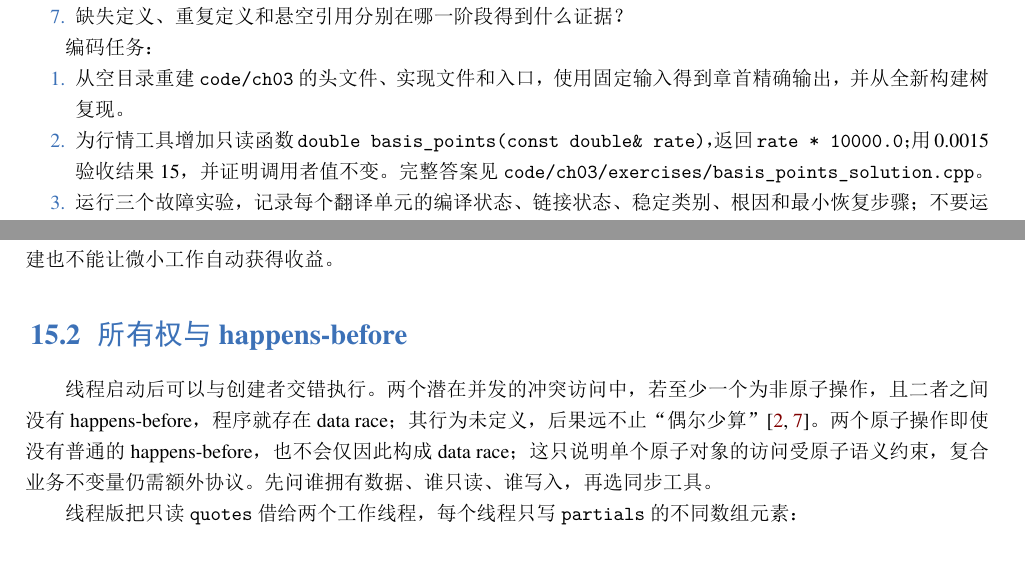
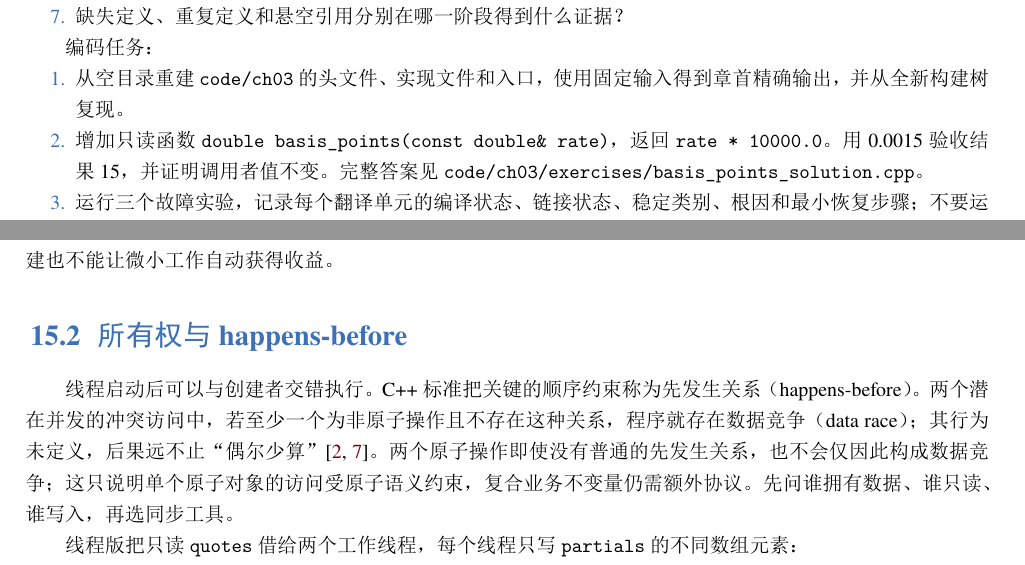
Before and after one commit to Jason-W507/modern-cpp-for-quant, a LaTeX thesis (main.tex, which reads chapters/ch03.tex, chapters/ch15.tex): two parts of pages 34 and 128 of 234, joined at a grey line, cut so that both start at the same text. The pictures show the PDF file output/pdf/python-quant-modern-cpp.pdf that the author committed with the source.

Commit message:
fix: compact cross-platform prose layout

```diff
--- a/chapters/ch03.tex
+++ b/chapters/ch03.tex
@@ -198,7 +198,7 @@ ctest --test-dir build-linux -R ch03_ --output-on-failure
 
 \begin{enumerate}
   \item 从空目录重建 \path{code/ch03} 的头文件、实现文件和入口，使用固定输入得到章首精确输出，并从全新构建树复现。
-  \item 为行情工具增加只读函数 \texttt{double basis\_points\allowbreak(const double\& rate)}，返回 \texttt{rate * 10000.0}；用 0.0015 验收结果 15，并证明调用者值不变。完整答案见 \path{code/ch03/exercises/basis_points_solution.cpp}。
+  \item 增加只读函数 \texttt{double basis\_points(const double\& rate)}，返回 \texttt{rate * 10000.0}。用 0.0015 验收结果 15，并证明调用者值不变。完整答案见 \path{code/ch03/exercises/basis_points_solution.cpp}。
   \item 运行三个故障实验，记录每个翻译单元的编译状态、链接状态、稳定类别、根因和最小恢复步骤；不要运行悬空引用程序来“看看会怎样”。
 \end{enumerate}
 
--- a/chapters/ch15.tex
+++ b/chapters/ch15.tex
@@ -27,7 +27,7 @@ pipeline-ok rows=8 sequential-cents=201100
 
 \section{所有权与 happens-before}
 
-线程启动后可以与创建者交错执行。两个潜在并发的冲突访问中，若至少一个为非原子操作，且二者之间没有 happens-\allowbreak before，程序就存在 data race；其行为未定义，后果远不止“偶尔少算”\autocite{cppdraft,williams2019concurrency}。两个原子操作即使没有普通的 happens-\allowbreak before，也不会仅因此构成 data race；这只说明单个原子对象的访问受原子语义约束，复合业务不变量仍需额外协议。先问谁拥有数据、谁只读、谁写入，再选同步工具。
+线程启动后可以与创建者交错执行。C++ 标准把关键的顺序约束称为先发生关系（happens-before）。两个潜在并发的冲突访问中，若至少一个为非原子操作且不存在这种关系，程序就存在数据竞争（data race）；其行为未定义，后果远不止“偶尔少算”\autocite{cppdraft,williams2019concurrency}。两个原子操作即使没有普通的先发生关系，也不会仅因此构成数据竞争；这只说明单个原子对象的访问受原子语义约束，复合业务不变量仍需额外协议。先问谁拥有数据、谁只读、谁写入，再选同步工具。
 
 线程版把只读 \texttt{quotes} 借给两个工作线程，每个线程只写 \texttt{partials} 的不同数组元素：
 
```
Also changed, not shown: chapters/ch05.tex (+1 -1 lines), output/pdf/python-quant-modern-cpp.pdf, 1 other file.
